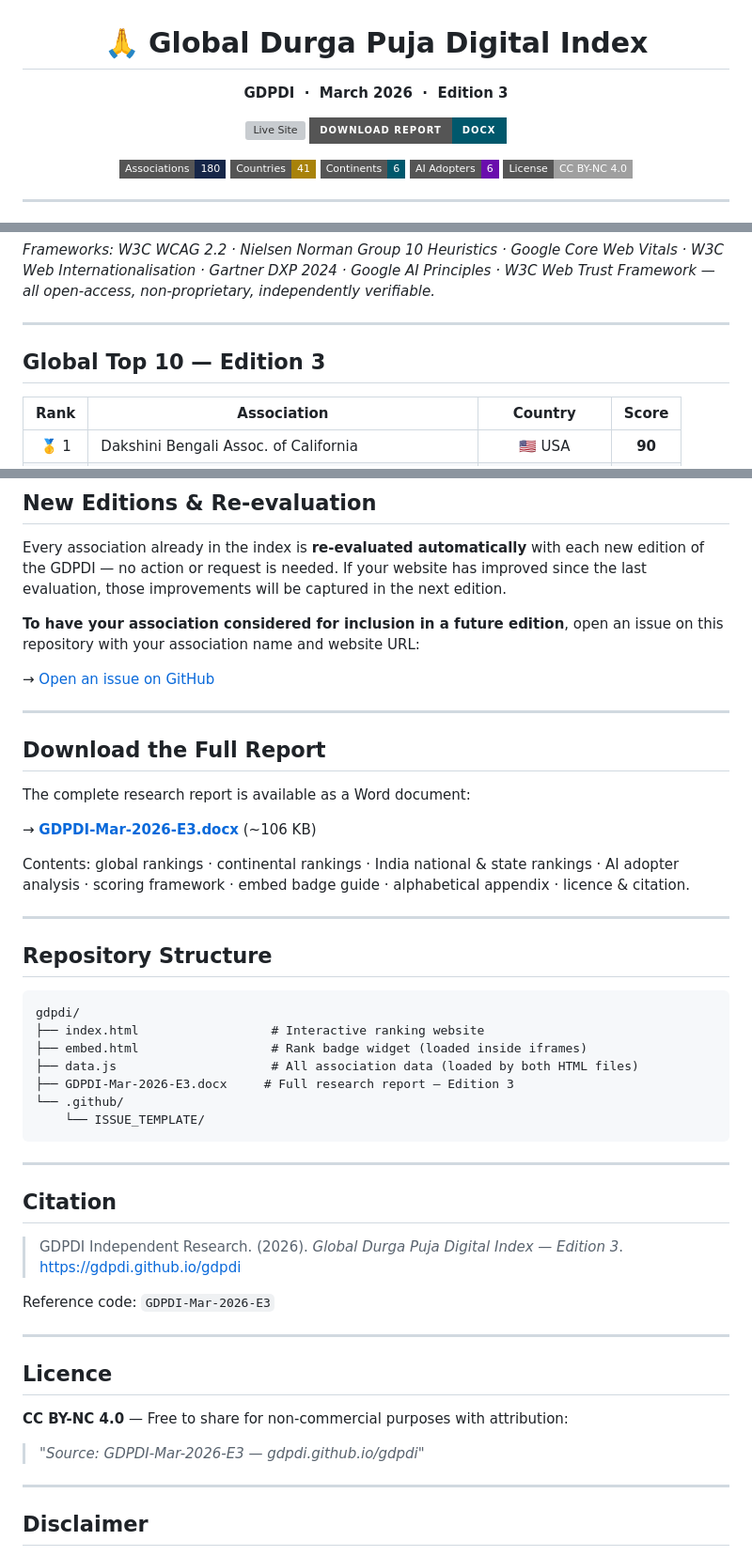
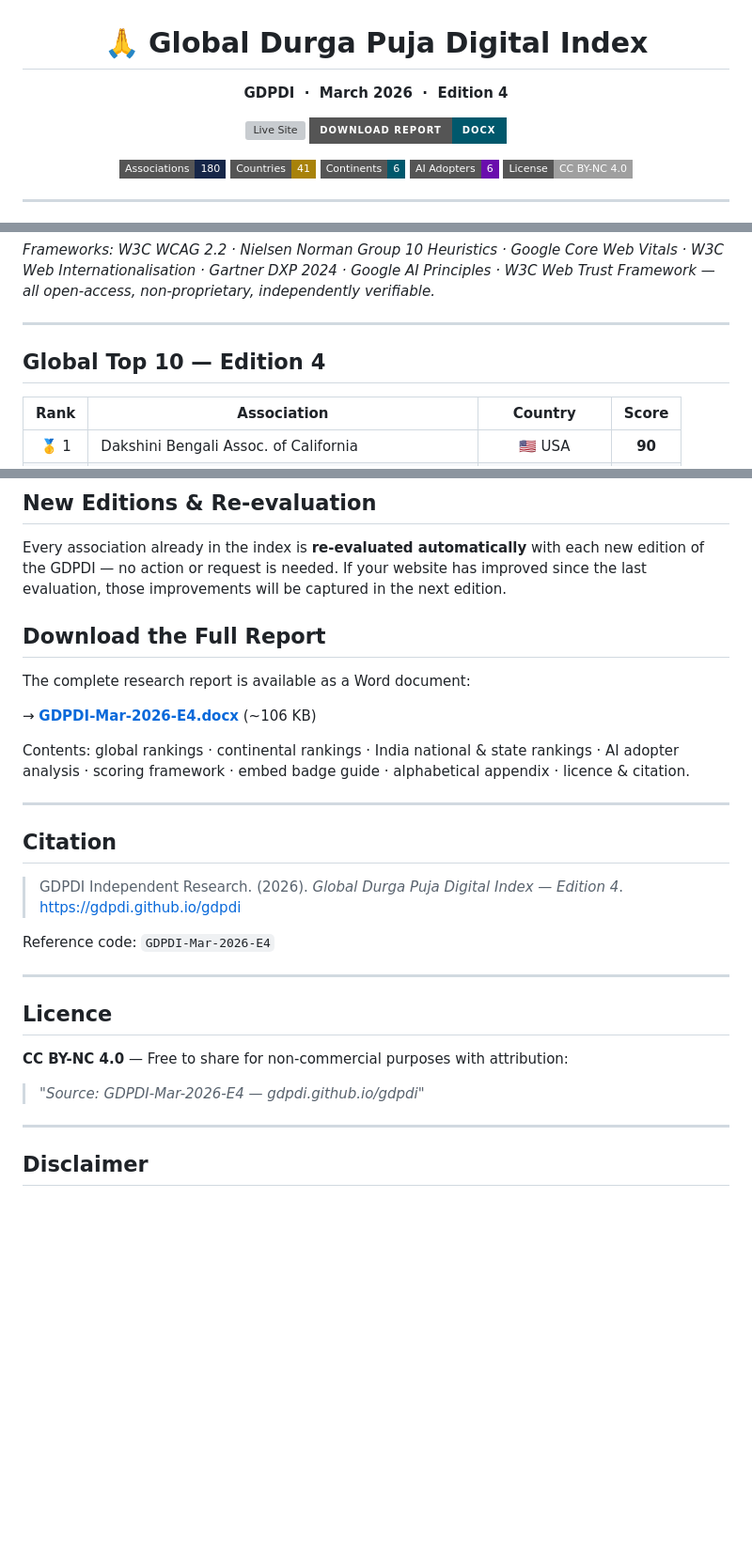
Before and after one commit to gdpdi/gdpdi, a Markdown page: README.md, 3 parts joined by grey strips. Shown at 94% size. Drawn GitHub-style; badges without logos; blank space fills up the shorter version; grey boxes are pictures that could not be loaded.

````diff
--- a/README.md
+++ b/README.md
@@ -2,6 +2,6 @@
 
 # 🙏 Global Durga Puja Digital Index
 
-**GDPDI &nbsp;·&nbsp; March 2026 &nbsp;·&nbsp; Edition 3**
+**GDPDI &nbsp;·&nbsp; March 2026 &nbsp;·&nbsp; Edition 4**
 
 [![Live Site](https://img.shields.io/badge/Live_Website-gdpdi.github.io%2Fgdpdi-162648?style=for-the-badge)](https://gdpdi.github.io/gdpdi)
@@ -33,7 +33,7 @@ Every website is scored against eleven internationally grounded criteria — fro
 
 ---
 
-## Global Top 10 — Edition 3
+## Global Top 10 — Edition 4
 
 | Rank | Association | Country | Score |
 |:----:|-------------|:-------:|:-----:|
@@ -105,48 +105,29 @@ The iframe and script tag versions update automatically with each new GDPDI edit
 
 Every association already in the index is **re-evaluated automatically** with each new edition of the GDPDI — no action or request is needed. If your website has improved since the last evaluation, those improvements will be captured in the next edition.
 
-**To have your association considered for inclusion in a future edition**, open an issue on this repository with your association name and website URL:
-
-→ [Open an issue on GitHub](https://github.com/gdpdi/gdpdi/issues/new?labels=submission&title=%5BNEW+ASSOCIATION%5D)
-
----
 
 ## Download the Full Report
 
 The complete research report is available as a Word document:
 
-→ **[GDPDI-Mar-2026-E3.docx](https://gdpdi.github.io/gdpdi/GDPDI-Mar-2026-E3.docx)** (~106 KB)
+→ **[GDPDI-Mar-2026-E4.docx](https://gdpdi.github.io/gdpdi/GDPDI-Mar-2026-E4.docx)** (~106 KB)
 
 Contents: global rankings · continental rankings · India national & state rankings · AI adopter analysis · scoring framework · embed badge guide · alphabetical appendix · licence & citation.
 
 ---
 
-## Repository Structure
-
-```
-gdpdi/
-├── index.html                  # Interactive ranking website
-├── embed.html                  # Rank badge widget (loaded inside iframes)
-├── data.js                     # All association data (loaded by both HTML files)
-├── GDPDI-Mar-2026-E3.docx     # Full research report — Edition 3
-└── .github/
-    └── ISSUE_TEMPLATE/
-```
-
----
-
 ## Citation
 
-> GDPDI Independent Research. (2026). *Global Durga Puja Digital Index — Edition 3*. https://gdpdi.github.io/gdpdi
+> GDPDI Independent Research. (2026). *Global Durga Puja Digital Index — Edition 4*. https://gdpdi.github.io/gdpdi
 
-Reference code: `GDPDI-Mar-2026-E3`
+Reference code: `GDPDI-Mar-2026-E4`
 
 ---
 
 ## Licence
 
 **CC BY-NC 4.0** — Free to share for non-commercial purposes with attribution:
-> *"Source: GDPDI-Mar-2026-E3 — gdpdi.github.io/gdpdi"*
+> *"Source: GDPDI-Mar-2026-E4 — gdpdi.github.io/gdpdi"*
 
 ---
 
````
Also changed, not shown: other parts of README.md (+4 -4 lines).
